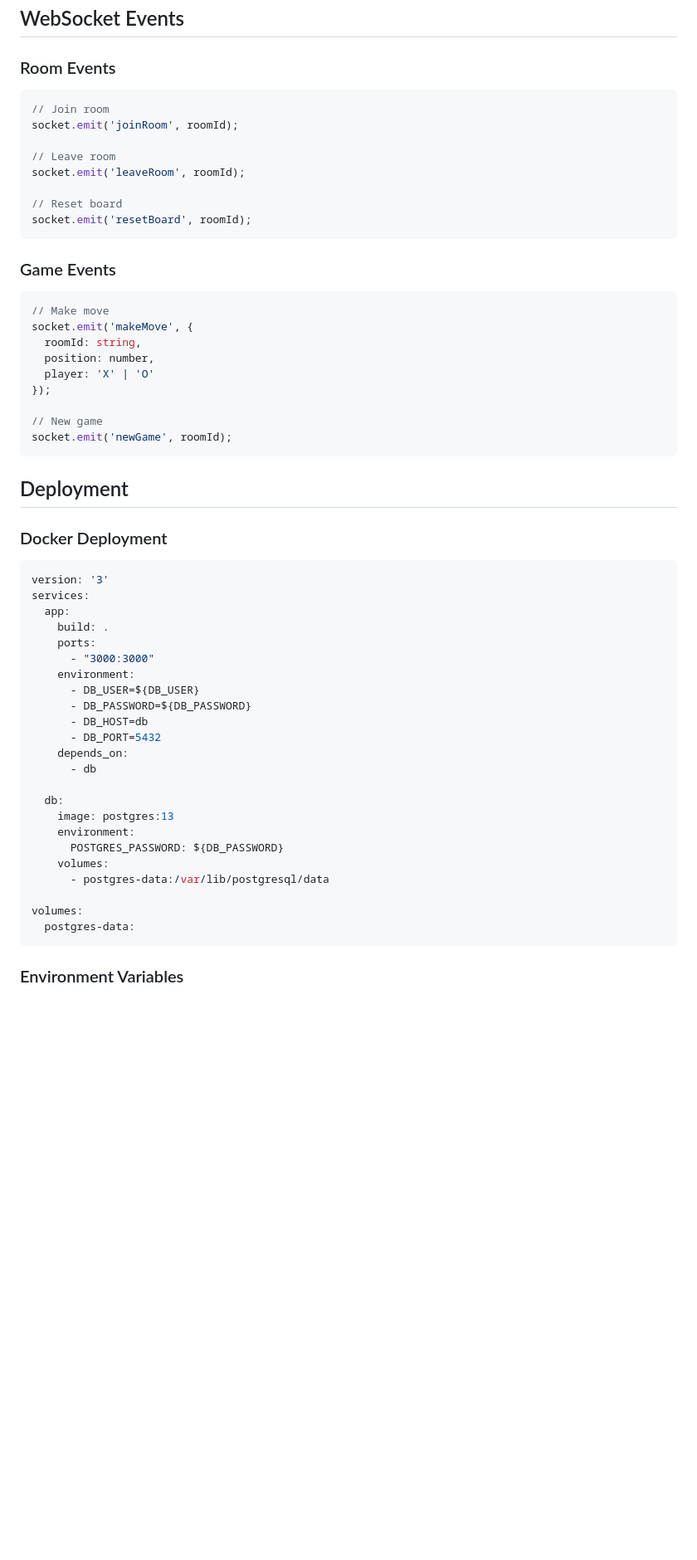
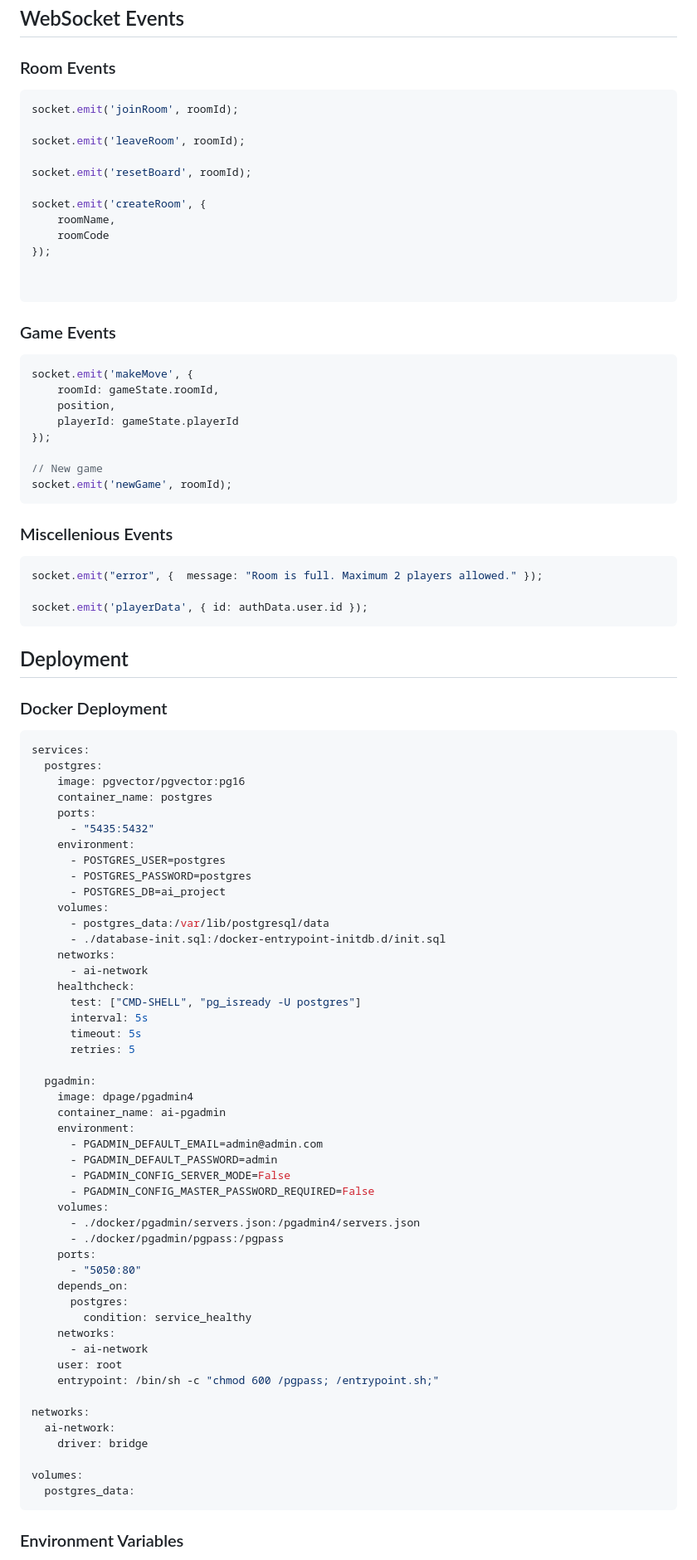
Before and after one commit to samayun/ai-socket-project, a Markdown page: DOCS.md, the part around the change. Shown: that part at 83% size. Drawn GitHub-style; blank space fills up the shorter version.

````diff
--- a/DOCS.md
+++ b/DOCS.md
@@ -410,56 +410,92 @@ const algorithm = skillLevel > 3000 ? "nQueens" :
 
 ### Room Events
 ```javascript
-// Join room
 socket.emit('joinRoom', roomId);
 
-// Leave room
 socket.emit('leaveRoom', roomId);
 
-// Reset board
 socket.emit('resetBoard', roomId);
+
+socket.emit('createRoom', {
+    roomName,
+    roomCode
+});
+
+
 ```
 
 ### Game Events
 ```javascript
-// Make move
 socket.emit('makeMove', {
-  roomId: string,
-  position: number,
-  player: 'X' | 'O'
+    roomId: gameState.roomId,
+    position,
+    playerId: gameState.playerId
 });
 
 // New game
 socket.emit('newGame', roomId);
 ```
 
+### Miscellenious Events
+```javascript
+socket.emit("error", {  message: "Room is full. Maximum 2 players allowed." });
+
+socket.emit('playerData', { id: authData.user.id });
+```
+
+
 ## Deployment
 
 ### Docker Deployment
 ```yaml
-version: '3'
 services:
-  app:
-    build: .
+  postgres:
+    image: pgvector/pgvector:pg16
+    container_name: postgres
     ports:
-      - "3000:3000"
+      - "5435:5432"
     environment:
-      - DB_USER=${DB_USER}
-      - DB_PASSWORD=${DB_PASSWORD}
-      - DB_HOST=db
-      - DB_PORT=5432
+      - POSTGRES_USER=postgres
+      - POSTGRES_PASSWORD=postgres
+      - POSTGRES_DB=ai_project
+    volumes:
+      - postgres_data:/var/lib/postgresql/data
+      - ./database-init.sql:/docker-entrypoint-initdb.d/init.sql
+    networks:
+      - ai-network
+    healthcheck:
+      test: ["CMD-SHELL", "pg_isready -U postgres"]
+      interval: 5s
+      timeout: 5s
+      retries: 5
+
+  pgadmin:
+    image: dpage/pgadmin4
+    container_name: ai-pgadmin
+    environment:
+      - PGADMIN_DEFAULT_EMAIL=admin@admin.com
+      - PGADMIN_DEFAULT_PASSWORD=admin
+      - PGADMIN_CONFIG_SERVER_MODE=False
+      - PGADMIN_CONFIG_MASTER_PASSWORD_REQUIRED=False
+    volumes:
+      - ./docker/pgadmin/servers.json:/pgadmin4/servers.json
+      - ./docker/pgadmin/pgpass:/pgpass
+    ports:
+      - "5050:80"
     depends_on:
-      - db
+      postgres:
+        condition: service_healthy
+    networks:
+      - ai-network
+    user: root
+    entrypoint: /bin/sh -c "chmod 600 /pgpass; /entrypoint.sh;"
 
-  db:
-    image: postgres:13
-    environment:
-      POSTGRES_PASSWORD: ${DB_PASSWORD}
-    volumes:
-      - postgres-data:/var/lib/postgresql/data
+networks:
+  ai-network:
+    driver: bridge
 
 volumes:
-  postgres-data:
+  postgres_data:
 ```
 
 ### Environment Variables
````
